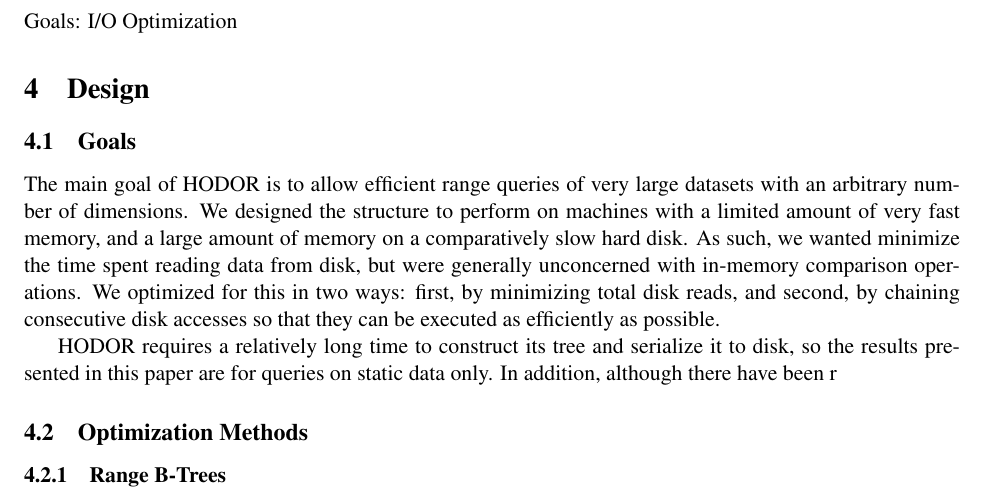
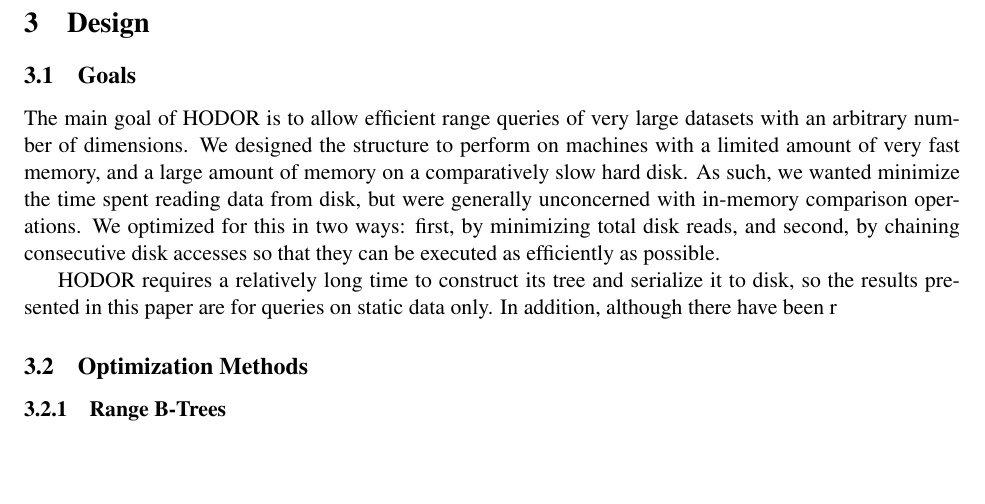
Before and after one commit to ktsiegel/buzhug-ort, a LaTeX document (hodor.tex): part of page 3 of 5, cut at the place of the change, the shorter picture padded with empty space. Compiled offline with pdfLaTeX.

Commit message:
double intro

```diff
--- a/hodor.tex
+++ b/hodor.tex
@@ -68,13 +68,6 @@ An orthogonal range tree is an extension to a B+ tree in which each node in the
 The tree is constructed in preprocessing, which takes $O(n \cdot \log_B^{d-1} n)$ time. The user can specify any d dimensions for the dataset to be indexed on.
 A dimension can be any continuous, comparable data type which can be mapped to a number.
 Searches are performed on ranges for any subset of the d dimensions, by passing the range tree a set of {dimension: (range start, range end)} pairs. Open-ended range queries are not explicitly supported, but can be performed in practice by setting one of the range bounds to $\pm\infty$.
-
-
-
-
-\section{Introduction}
-Goals:
-	I/O Optimization
 
 
 
```
Also changed, not shown: hodor.pdf, 2 other files.
